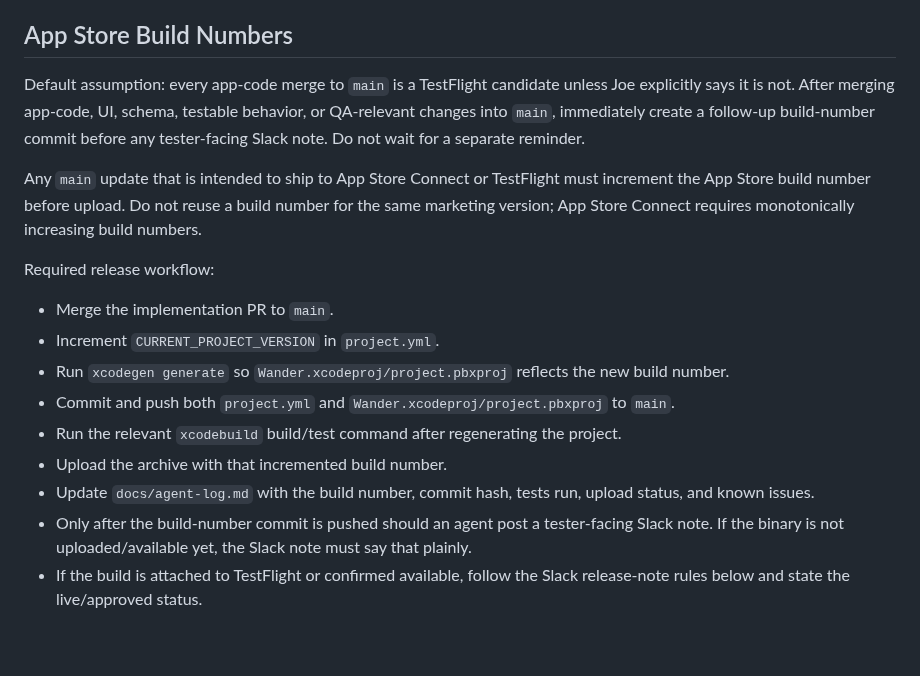
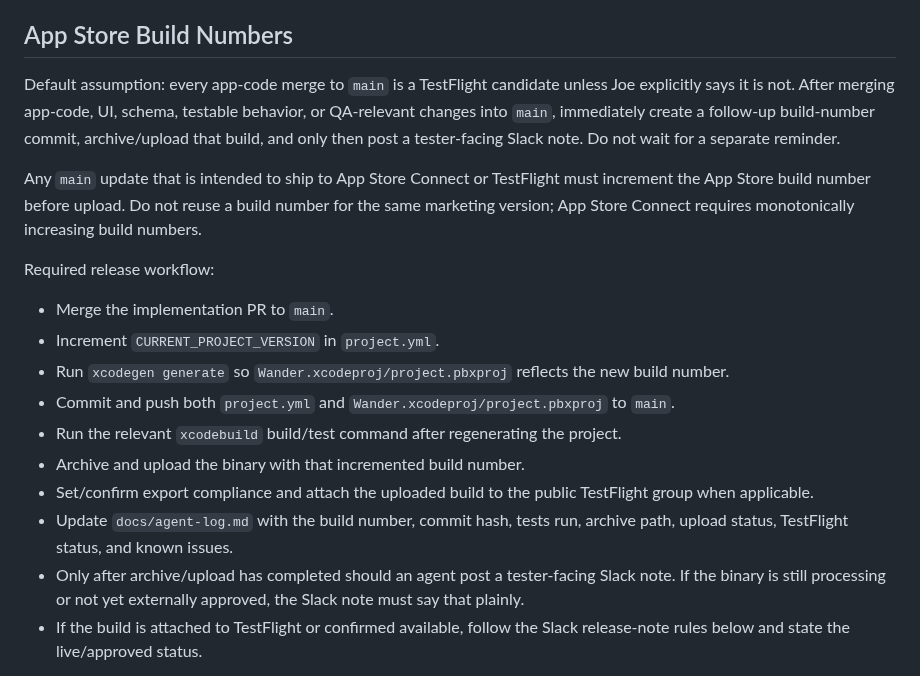
Before and after one commit to joelipshutz/wander-product-planning, a Markdown page: AGENTS.md, the part around the change. GitHub-like rendering; blank space fills up the shorter version.

Commit message:
docs: enforce testflight archive before slack

```diff
--- a/AGENTS.md
+++ b/AGENTS.md
@@ -174,7 +174,7 @@ Core rules:
 
 ## App Store Build Numbers
 
-Default assumption: every app-code merge to `main` is a TestFlight candidate unless Joe explicitly says it is not. After merging app-code, UI, schema, testable behavior, or QA-relevant changes into `main`, immediately create a follow-up build-number commit before any tester-facing Slack note. Do not wait for a separate reminder.
+Default assumption: every app-code merge to `main` is a TestFlight candidate unless Joe explicitly says it is not. After merging app-code, UI, schema, testable behavior, or QA-relevant changes into `main`, immediately create a follow-up build-number commit, archive/upload that build, and only then post a tester-facing Slack note. Do not wait for a separate reminder.
 
 Any `main` update that is intended to ship to App Store Connect or TestFlight must increment the App Store build number before upload. Do not reuse a build number for the same marketing version; App Store Connect requires monotonically increasing build numbers.
 
@@ -185,9 +185,10 @@ Required release workflow:
 - Run `xcodegen generate` so `Wander.xcodeproj/project.pbxproj` reflects the new build number.
 - Commit and push both `project.yml` and `Wander.xcodeproj/project.pbxproj` to `main`.
 - Run the relevant `xcodebuild` build/test command after regenerating the project.
-- Upload the archive with that incremented build number.
-- Update `docs/agent-log.md` with the build number, commit hash, tests run, upload status, and known issues.
-- Only after the build-number commit is pushed should an agent post a tester-facing Slack note. If the binary is not uploaded/available yet, the Slack note must say that plainly.
+- Archive and upload the binary with that incremented build number.
+- Set/confirm export compliance and attach the uploaded build to the public TestFlight group when applicable.
+- Update `docs/agent-log.md` with the build number, commit hash, tests run, archive path, upload status, TestFlight status, and known issues.
+- Only after archive/upload has completed should an agent post a tester-facing Slack note. If the binary is still processing or not yet externally approved, the Slack note must say that plainly.
 - If the build is attached to TestFlight or confirmed available, follow the Slack release-note rules below and state the live/approved status.
 
 Docs-only or process-only commits to `main` do not need a build-number bump unless they are being packaged into a new TestFlight/App Store build. If an agent intentionally skips the bump for a `main` update, note that in `docs/agent-log.md`.
```
Also changed, not shown: docs/agent-log.md (+60 -0 lines), docs/setup.md (+3 -2 lines).
